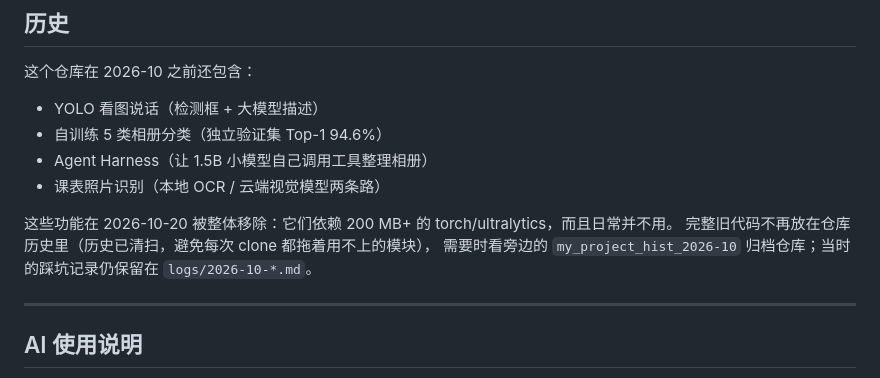
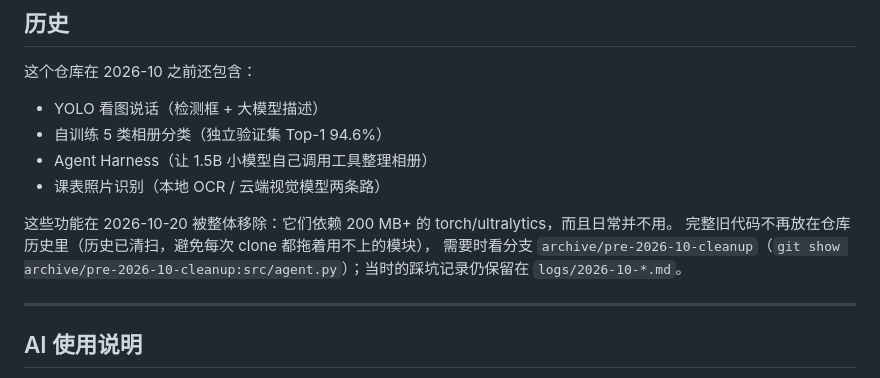
Before and after one commit to Elliok11/my_project, a Markdown page: README.md, the part around the change. Rendered like a GitHub page.

Commit message:
docs: 历史归档说明改为指向 archive 分支

```diff
--- a/README.md
+++ b/README.md
@@ -149,7 +149,7 @@ py -3.11 scheduler\tests\test_api.py
 
 这些功能在 2026-10-20 被整体移除：它们依赖 200 MB+ 的 torch/ultralytics，而且日常并不用。
 完整旧代码不再放在仓库历史里（历史已清扫，避免每次 clone 都拖着用不上的模块），
-需要时看旁边的 `my_project_hist_2026-10` 归档仓库；当时的踩坑记录仍保留在 `logs/2026-10-*.md`。
+需要时看分支 `archive/pre-2026-10-cleanup`（`git show archive/pre-2026-10-cleanup:src/agent.py`）；当时的踩坑记录仍保留在 `logs/2026-10-*.md`。
 
 ---
 
```
